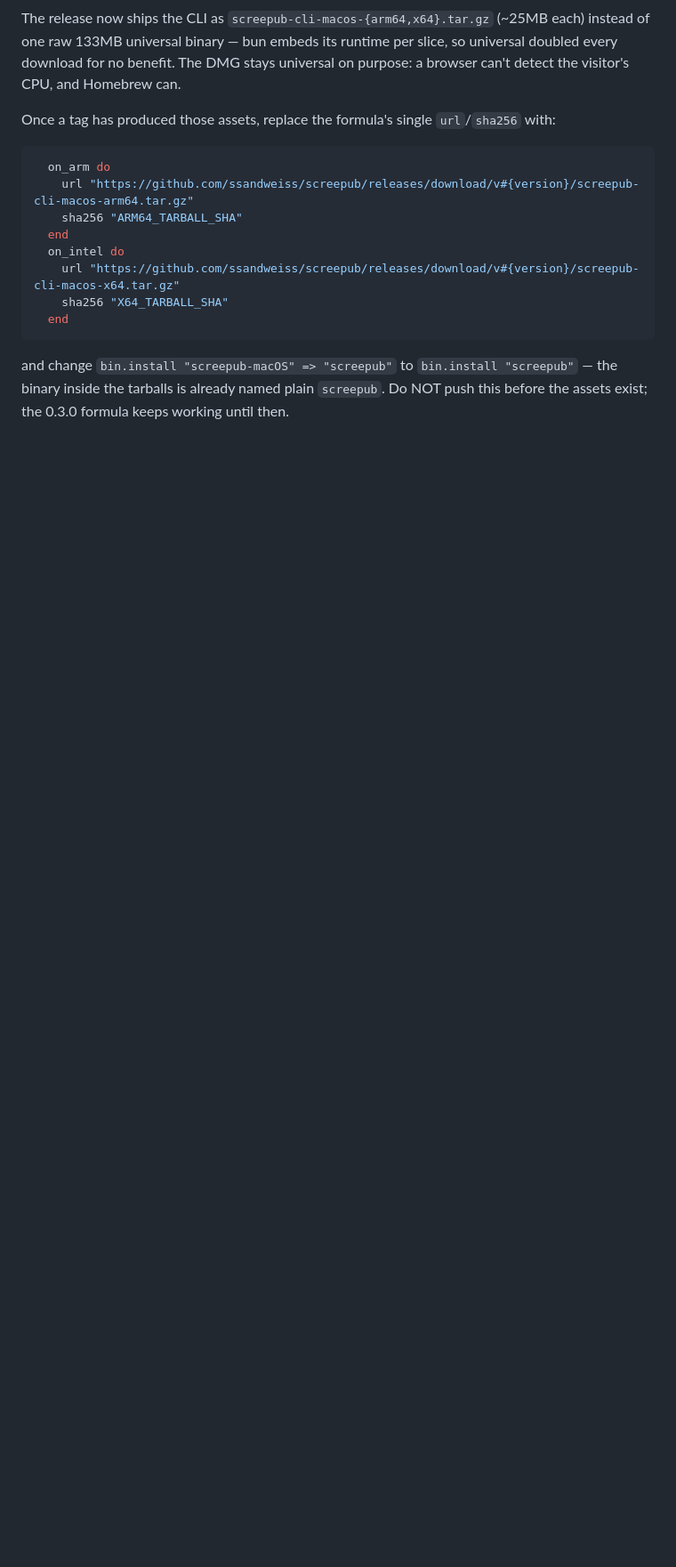
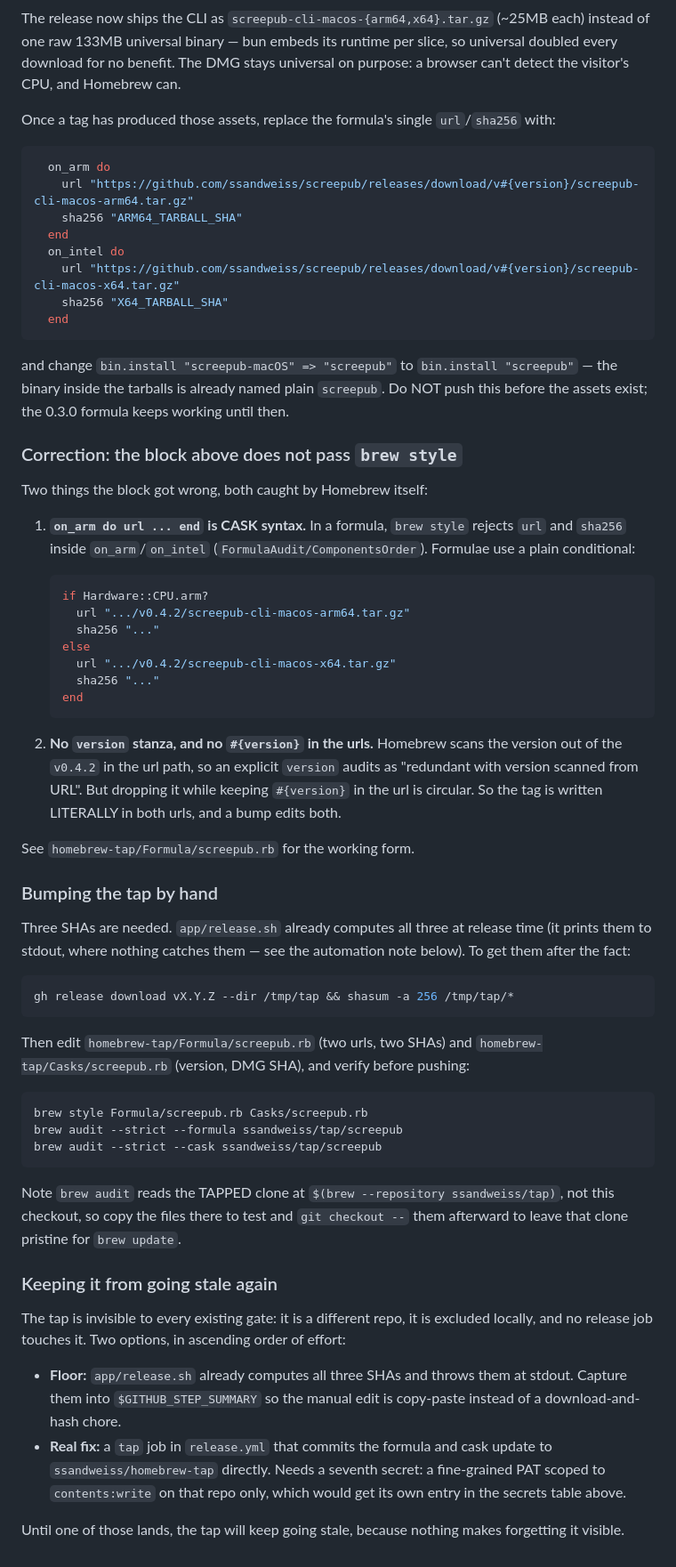
Before and after one commit to ssandweiss/screepub, a Markdown page: docs/release-secrets.md, the part around one of its changes. Shown at 89% size. Drawn GitHub-style; blank space fills up the shorter version.

Commit message:
Release secrets: the tap flip is done, and its paste-ready block was wrong
The Homebrew tap sat at v0.3.0 through three releases. It was not merely
stale: the formula installed screepub-macOS, an asset the build stopped
producing when the CLI split per-arch, so a naive version bump would have
404'd. Flipped to v0.4.2 and verified with brew style, brew audit
--strict on both formula and cask, and a real install that upgraded
0.3.0 to 0.4.2 and ran the binary.

The block this doc told you to paste does not pass brew style. on_arm
with url and sha256 inside is cask syntax; formulae need a plain
Hardware::CPU.arm? conditional. And a version stanza audits as redundant
because Homebrew scans the tag out of the url, but dropping it while
keeping #{version} in the url is circular, so the tag is written
literally in both urls. Both corrections are recorded next to the
original, which was right about everything except the syntax.

Also documented: why this went unnoticed (the tap is a separate repo,
excluded by .git/info/exclude, which is local-only, and no CI job touches
it), how to bump it by hand including that brew audit reads the tapped
clone rather than this checkout, and the two options for making the step
visible.

Co-Authored-By: Claude Opus 5 <noreply@anthropic.com>

````diff
--- a/docs/release-secrets.md
+++ b/docs/release-secrets.md
@@ -85,3 +103,71 @@ and change `bin.install "screepub-macOS" => "screepub"` to
 `bin.install "screepub"` — the binary inside the tarballs is already
 named plain `screepub`. Do NOT push this before the assets exist; the
 0.3.0 formula keeps working until then.
+
+### Correction: the block above does not pass `brew style`
+
+Two things the block got wrong, both caught by Homebrew itself:
+
+1. **`on_arm do url ... end` is CASK syntax.** In a formula, `brew style`
+   rejects `url` and `sha256` inside `on_arm`/`on_intel`
+   (`FormulaAudit/ComponentsOrder`). Formulae use a plain conditional:
+
+   ```ruby
+   if Hardware::CPU.arm?
+     url ".../v0.4.2/screepub-cli-macos-arm64.tar.gz"
+     sha256 "..."
+   else
+     url ".../v0.4.2/screepub-cli-macos-x64.tar.gz"
+     sha256 "..."
+   end
+   ```
+
+2. **No `version` stanza, and no `#{version}` in the urls.** Homebrew
+   scans the version out of the `v0.4.2` in the url path, so an explicit
+   `version` audits as "redundant with version scanned from URL". But
+   dropping it while keeping `#{version}` in the url is circular. So the
+   tag is written LITERALLY in both urls, and a bump edits both.
+
+See `homebrew-tap/Formula/screepub.rb` for the working form.
+
+### Bumping the tap by hand
+
+Three SHAs are needed. `app/release.sh` already computes all three at
+release time (it prints them to stdout, where nothing catches them — see
+the automation note below). To get them after the fact:
+
+```bash
+gh release download vX.Y.Z --dir /tmp/tap && shasum -a 256 /tmp/tap/*
+```
+
+Then edit `homebrew-tap/Formula/screepub.rb` (two urls, two SHAs) and
+`homebrew-tap/Casks/screepub.rb` (version, DMG SHA), and verify before
+pushing:
+
+```bash
+brew style Formula/screepub.rb Casks/screepub.rb
+brew audit --strict --formula ssandweiss/tap/screepub
+brew audit --strict --cask ssandweiss/tap/screepub
+```
+
+Note `brew audit` reads the TAPPED clone at
+`$(brew --repository ssandweiss/tap)`, not this checkout, so copy the
+files there to test and `git checkout --` them afterward to leave that
+clone pristine for `brew update`.
+
+### Keeping it from going stale again
+
+The tap is invisible to every existing gate: it is a different repo, it
+is excluded locally, and no release job touches it. Two options, in
+ascending order of effort:
+
+- **Floor:** `app/release.sh` already computes all three SHAs and throws
+  them at stdout. Capture them into `$GITHUB_STEP_SUMMARY` so the manual
+  edit is copy-paste instead of a download-and-hash chore.
+- **Real fix:** a `tap` job in `release.yml` that commits the formula and
+  cask update to `ssandweiss/homebrew-tap` directly. Needs a seventh
+  secret: a fine-grained PAT scoped to `contents:write` on that repo
+  only, which would get its own entry in the secrets table above.
+
+Until one of those lands, the tap will keep going stale, because nothing
+makes forgetting it visible.
````
Also changed, not shown: other parts of docs/release-secrets.md (+21 -3 lines).
